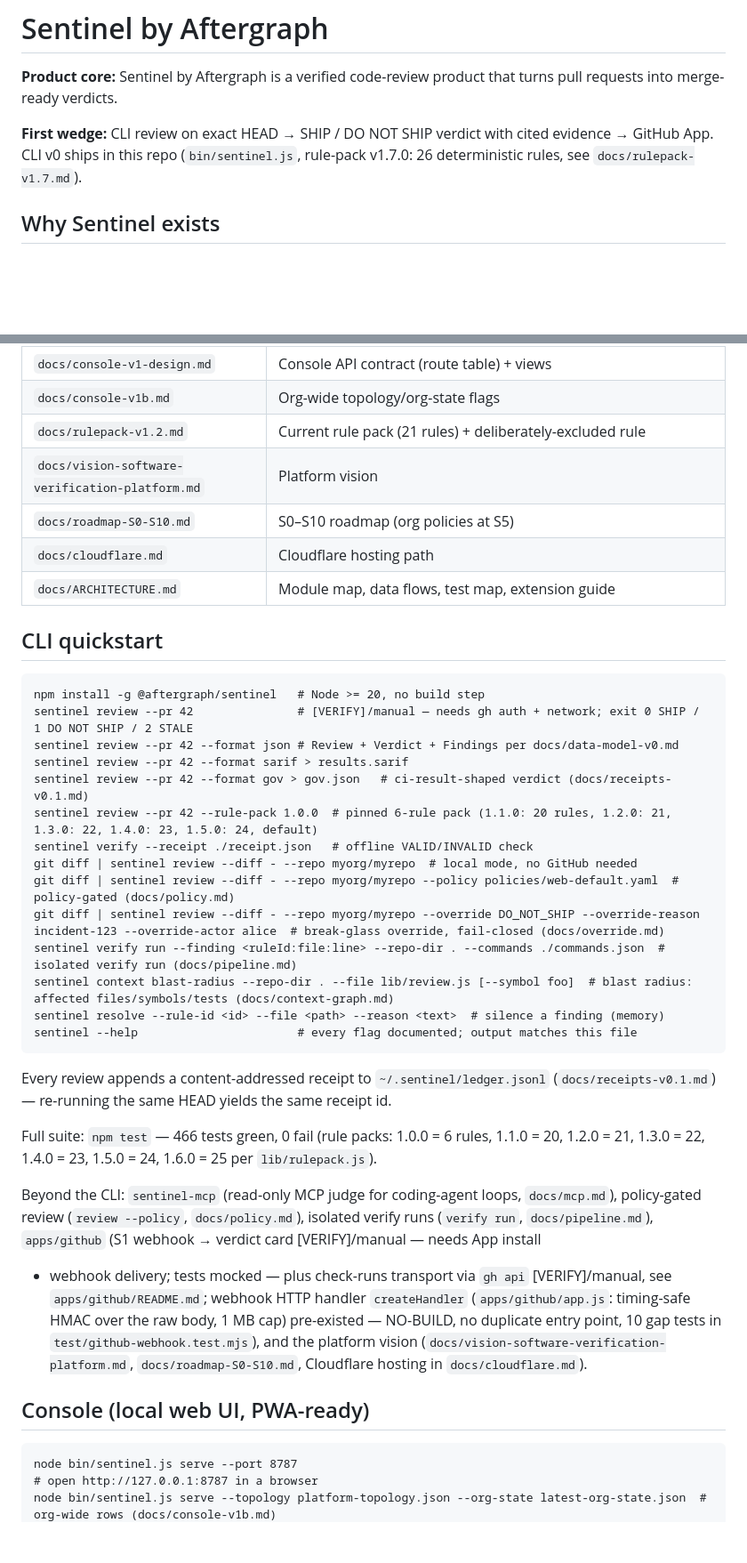
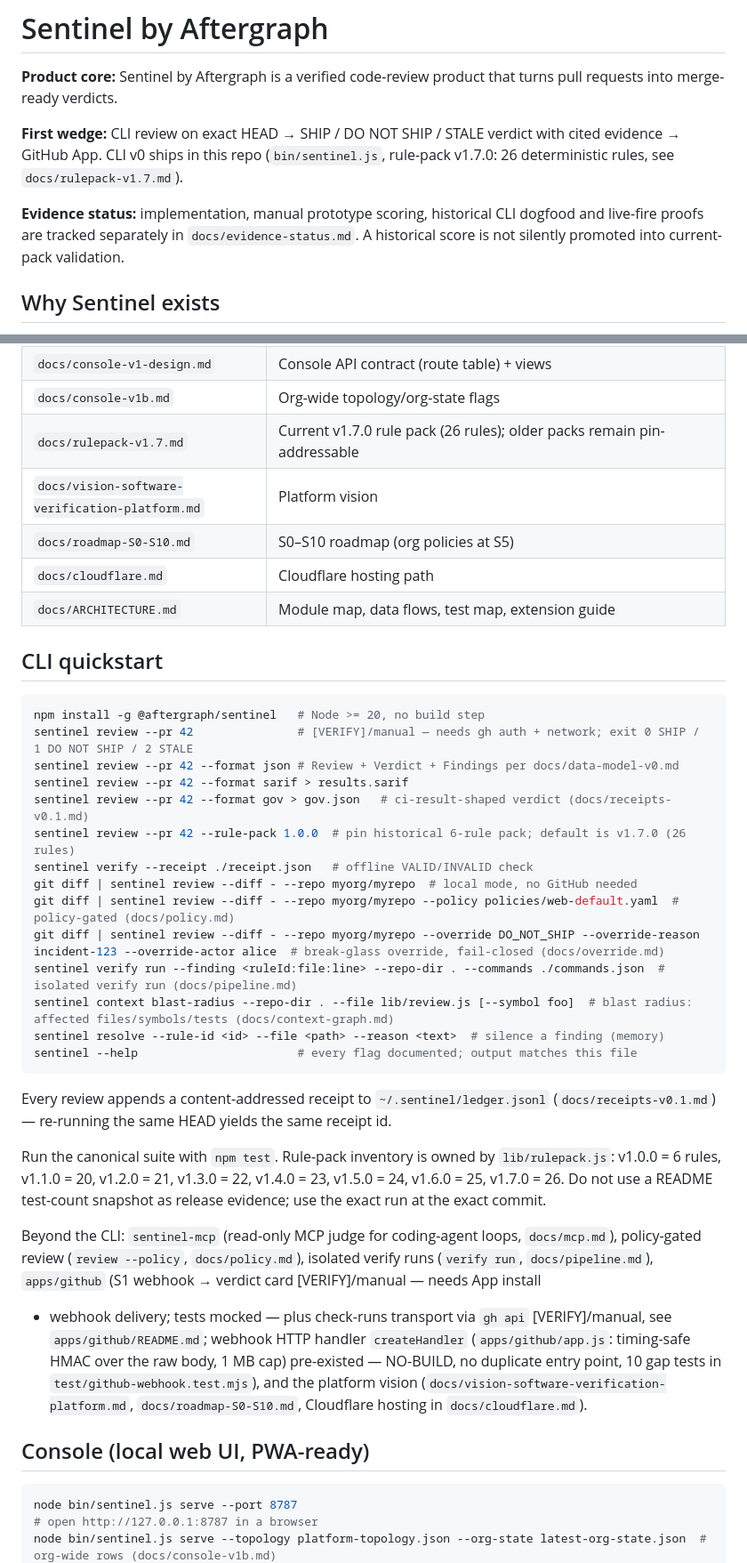
Before and after one commit to Aftergraph/sentinel, a Markdown page: README.md, 2 parts joined by grey strips. Shown at 89% size. GitHub-like rendering; blank space fills up the shorter version.

Commit message:
docs: reconcile Sentinel README with v1.7 evidence state

````diff
--- a/README.md
+++ b/README.md
@@ -2,7 +2,9 @@
 
 **Product core:** Sentinel by Aftergraph is a verified code-review product that turns pull requests into merge-ready verdicts.
 
-**First wedge:** CLI review on exact HEAD → SHIP / DO NOT SHIP verdict with cited evidence → GitHub App. CLI v0 ships in this repo (`bin/sentinel.js`, rule-pack v1.7.0: 26 deterministic rules, see `docs/rulepack-v1.7.md`).
+**First wedge:** CLI review on exact HEAD → SHIP / DO NOT SHIP / STALE verdict with cited evidence → GitHub App. CLI v0 ships in this repo (`bin/sentinel.js`, rule-pack v1.7.0: 26 deterministic rules, see `docs/rulepack-v1.7.md`).
+
+**Evidence status:** implementation, manual prototype scoring, historical CLI dogfood and live-fire proofs are tracked separately in `docs/evidence-status.md`. A historical score is not silently promoted into current-pack validation.
 
 ## Why Sentinel exists
 
@@ -38,7 +41,7 @@ AI review comments are cheap; merge confidence is not. Existing reviewers (CodeR
 | `docs/override.md` | Verdict override: `--override` flags, `OVERRIDDEN` receipt line, fail-closed errors |
 | `docs/console-v1-design.md` | Console API contract (route table) + views |
 | `docs/console-v1b.md` | Org-wide topology/org-state flags |
-| `docs/rulepack-v1.2.md` | Current rule pack (21 rules) + deliberately-excluded rule |
+| `docs/rulepack-v1.7.md` | Current v1.7.0 rule pack (26 rules); older packs remain pin-addressable |
 | `docs/vision-software-verification-platform.md` | Platform vision |
 | `docs/roadmap-S0-S10.md` | S0–S10 roadmap (org policies at S5) |
 | `docs/cloudflare.md` | Cloudflare hosting path |
@@ -46,13 +49,13 @@ AI review comments are cheap; merge confidence is not. Existing reviewers (CodeR
 
 ## CLI quickstart
 
-```
+```sh
 npm install -g @aftergraph/sentinel   # Node >= 20, no build step
 sentinel review --pr 42               # [VERIFY]/manual — needs gh auth + network; exit 0 SHIP / 1 DO NOT SHIP / 2 STALE
 sentinel review --pr 42 --format json # Review + Verdict + Findings per docs/data-model-v0.md
 sentinel review --pr 42 --format sarif > results.sarif
 sentinel review --pr 42 --format gov > gov.json   # ci-result-shaped verdict (docs/receipts-v0.1.md)
-sentinel review --pr 42 --rule-pack 1.0.0  # pinned 6-rule pack (1.1.0: 20 rules, 1.2.0: 21, 1.3.0: 22, 1.4.0: 23, 1.5.0: 24, default)
+sentinel review --pr 42 --rule-pack 1.0.0  # pin historical 6-rule pack; default is v1.7.0 (26 rules)
 sentinel verify --receipt ./receipt.json   # offline VALID/INVALID check
 git diff | sentinel review --diff - --repo myorg/myrepo  # local mode, no GitHub needed
 git diff | sentinel review --diff - --repo myorg/myrepo --policy policies/web-default.yaml  # policy-gated (docs/policy.md)
@@ -66,8 +69,7 @@ sentinel --help                       # every flag documented; output matches th
 Every review appends a content-addressed receipt to `~/.sentinel/ledger.jsonl`
 (`docs/receipts-v0.1.md`) — re-running the same HEAD yields the same receipt id.
 
-Full suite: `npm test` — 466 tests green, 0 fail (rule packs: 1.0.0 = 6 rules,
-1.1.0 = 20, 1.2.0 = 21, 1.3.0 = 22, 1.4.0 = 23, 1.5.0 = 24, 1.6.0 = 25 per `lib/rulepack.js`).
+Run the canonical suite with `npm test`. Rule-pack inventory is owned by `lib/rulepack.js`: v1.0.0 = 6 rules, v1.1.0 = 20, v1.2.0 = 21, v1.3.0 = 22, v1.4.0 = 23, v1.5.0 = 24, v1.6.0 = 25, v1.7.0 = 26. Do not use a README test-count snapshot as release evidence; use the exact run at the exact commit.
 
 Beyond the CLI: `sentinel-mcp` (read-only MCP judge for coding-agent loops,
 `docs/mcp.md`), policy-gated review (`review --policy`, `docs/policy.md`),
@@ -83,7 +85,7 @@ isolated verify runs (`verify run`, `docs/pipeline.md`),
 
 ## Console (local web UI, PWA-ready)
 
-```
+```sh
 node bin/sentinel.js serve --port 8787
 # open http://127.0.0.1:8787 in a browser
 node bin/sentinel.js serve --topology platform-topology.json --org-state latest-org-state.json  # org-wide rows (docs/console-v1b.md)
````
Also changed, not shown: other parts of README.md (+5 -2 lines).
